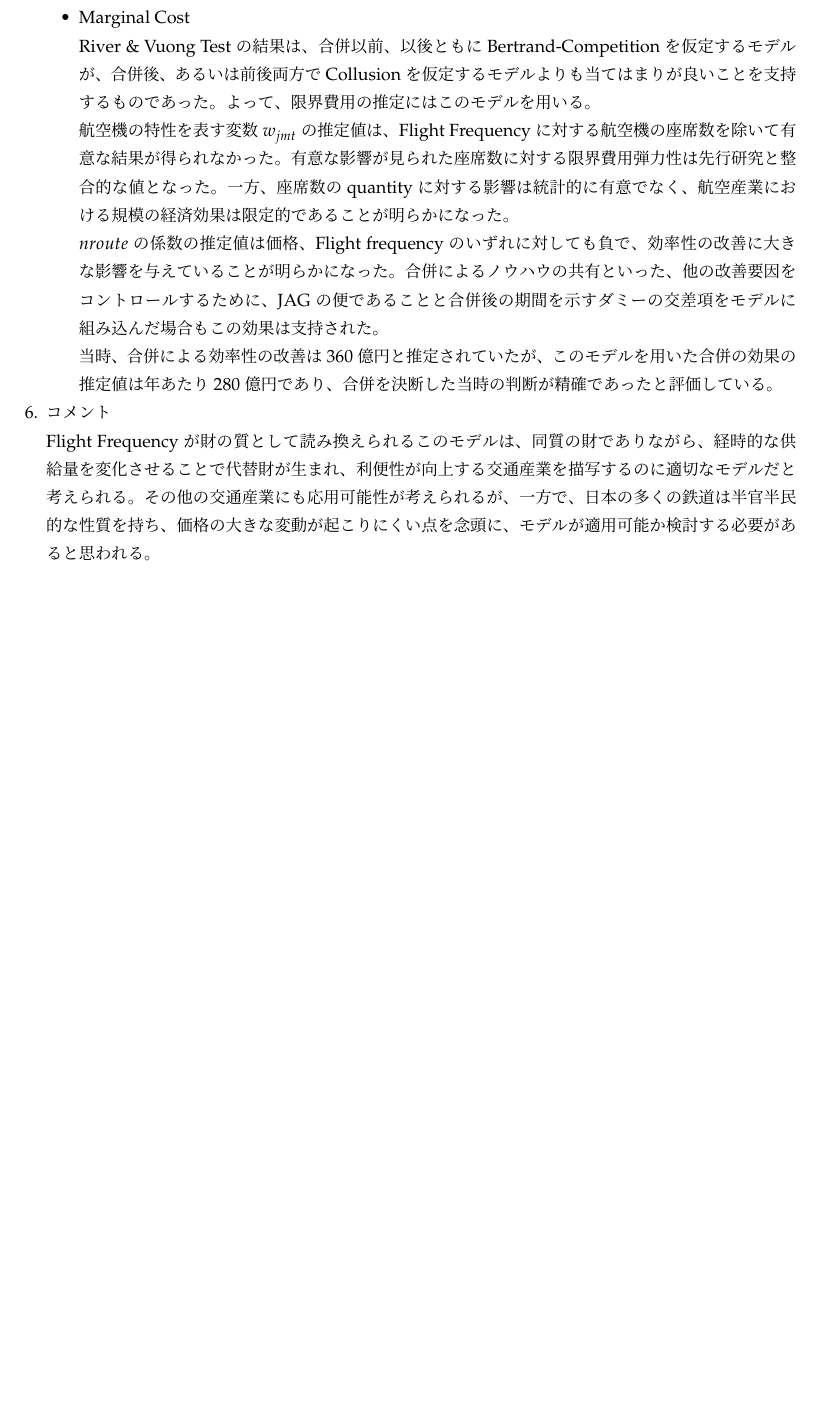
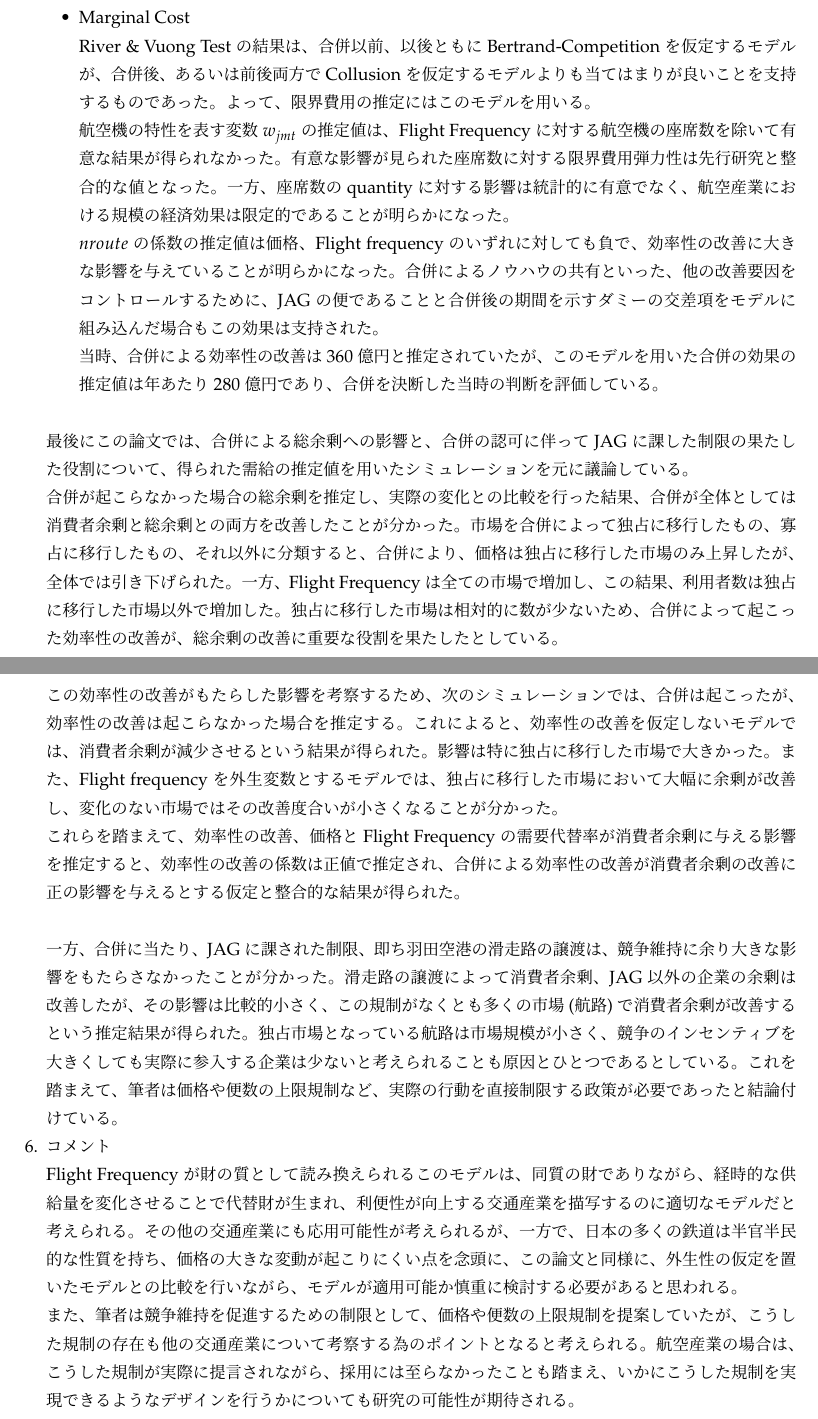
Before and after one commit to T-Reio/Tasks_tjr, a LaTeX problem sheet (HW3 23A18014 丹治伶峰.tex): part of page 4 of 4 before the commit and two parts of pages 4 and 5 of 5 after it, the two joined at a grey line, cut so that both start at the same text, the shorter picture padded with empty space. Compiled offline with pLaTeX and dvipdfmx.

Commit message:
IO 宿題終わり

```diff
--- a/HW3 23A18014 丹治伶峰.tex
+++ b/HW3 23A18014 丹治伶峰.tex
@@ -148,15 +148,29 @@ marginal cost は供給量、Flight Frequencyによらず一定であると仮
 
  $nroute$の係数の推定値は価格、Flight frequencyのいずれに対しても負で、効率性の改善に大きな影響を与えていることが明らかになった。合併によるノウハウの共有といった、他の改善要因をコントロールするために、JAGの便であることと合併後の期間を示すダミーの交差項をモデルに組み込んだ場合もこの効果は支持された。
 
- 当時、合併による効率性の改善は360億円と推定されていたが、このモデルを用いた合併の効果の推定値は年あたり280億円であり、合併を決断した当時の判断が精確であったと評価している。
+ 当時、合併による効率性の改善は360億円と推定されていたが、このモデルを用いた合併の効果の推定値は年あたり280億円であり、合併を決断した当時の判断を評価している。
 
  \end{itemize}
 
+ \hspace{1.5zw}
 
+ 最後にこの論文では、合併による総余剰への影響と、合併の認可に伴ってJAGに課した制限の果たした役割について、得られた需給の推定値を用いたシミュレーションを元に議論している。
+
+ 合併が起こらなかった場合の総余剰を推定し、実際の変化との比較を行った結果、合併が全体としては消費者余剰と総余剰との両方を改善したことが分かった。市場を合併によって独占に移行したもの、寡占に移行したもの、それ以外に分類すると、合併により、価格は独占に移行した市場のみ上昇したが、全体では引き下げられた。一方、Flight Frequencyは全ての市場で増加し、この結果、利用者数は独占に移行した市場以外で増加した。独占に移行した市場は相対的に数が少ないため、合併によって起こった効率性の改善が、総余剰の改善に重要な役割を果たしたとしている。
+
+ この効率性の改善がもたらした影響を考察するため、次のシミュレーションでは、合併は起こったが、効率性の改善は起こらなかった場合を推定する。これによると、効率性の改善を仮定しないモデルでは、消費者余剰が減少させるという結果が得られた。影響は特に独占に移行した市場で大きかった。また、Flight frequencyを外生変数とするモデルでは、独占に移行した市場において大幅に余剰が改善し、変化のない市場ではその改善度合いが小さくなることが分かった。
+
+ これらを踏まえて、効率性の改善、価格とFlight Frequencyの需要代替率が消費者余剰に与える影響を推定すると、効率性の改善の係数は正値で推定され、合併による効率性の改善が消費者余剰の改善に正の影響を与えるとする仮定と整合的な結果が得られた。
+
+ \hspace{1zw}
+
+ 一方、合併に当たり、JAGに課された制限、即ち羽田空港の滑走路の譲渡は、競争維持に余り大きな影響をもたらさなかったことが分かった。滑走路の譲渡によって消費者余剰、JAG以外の企業の余剰は改善したが、その影響は比較的小さく、この規制がなくとも多くの市場(航路)で消費者余剰が改善するという推定結果が得られた。独占市場となっている航路は市場規模が小さく、競争のインセンティブを大きくしても実際に参入する企業は少ないと考えられることも原因とひとつであるとしている。これを踏まえて、筆者は価格や便数の上限規制など、実際の行動を直接制限する政策が必要であったと結論付けている。
 
 \item コメント
 
-Flight Frequencyが財の質として読み換えられるこのモデルは、同質の財でありながら、経時的な供給量を変化させることで代替財が生まれ、利便性が向上する交通産業を描写するのに適切なモデルだと考えられる。その他の交通産業にも応用可能性が考えられるが、一方で、日本の多くの鉄道は半官半民的な性質を持ち、価格の大きな変動が起こりにくい点を念頭に、モデルが適用可能か検討する必要があると思われる。
+Flight Frequencyが財の質として読み換えられるこのモデルは、同質の財でありながら、経時的な供給量を変化させることで代替財が生まれ、利便性が向上する交通産業を描写するのに適切なモデルだと考えられる。その他の交通産業にも応用可能性が考えられるが、一方で、日本の多くの鉄道は半官半民的な性質を持ち、価格の大きな変動が起こりにくい点を念頭に、この論文と同様に、外生性の仮定を置いたモデルとの比較を行いながら、モデルが適用可能か慎重に検討する必要があると思われる。
+
+また、筆者は競争維持を促進するための制限として、価格や便数の上限規制を提案していたが、こうした規制の存在も他の交通産業について考察する為のポイントとなると考えられる。航空産業の場合は、こうした規制が実際に提言されながら、採用には至らなかったことも踏まえ、いかにこうした規制を実現できるようなデザインを行うかについても研究の可能性が期待される。
 
 \end{enumerate}
 
```
Also changed, not shown: HW3 23A18014 丹治伶峰.pdf, 2 other files.
